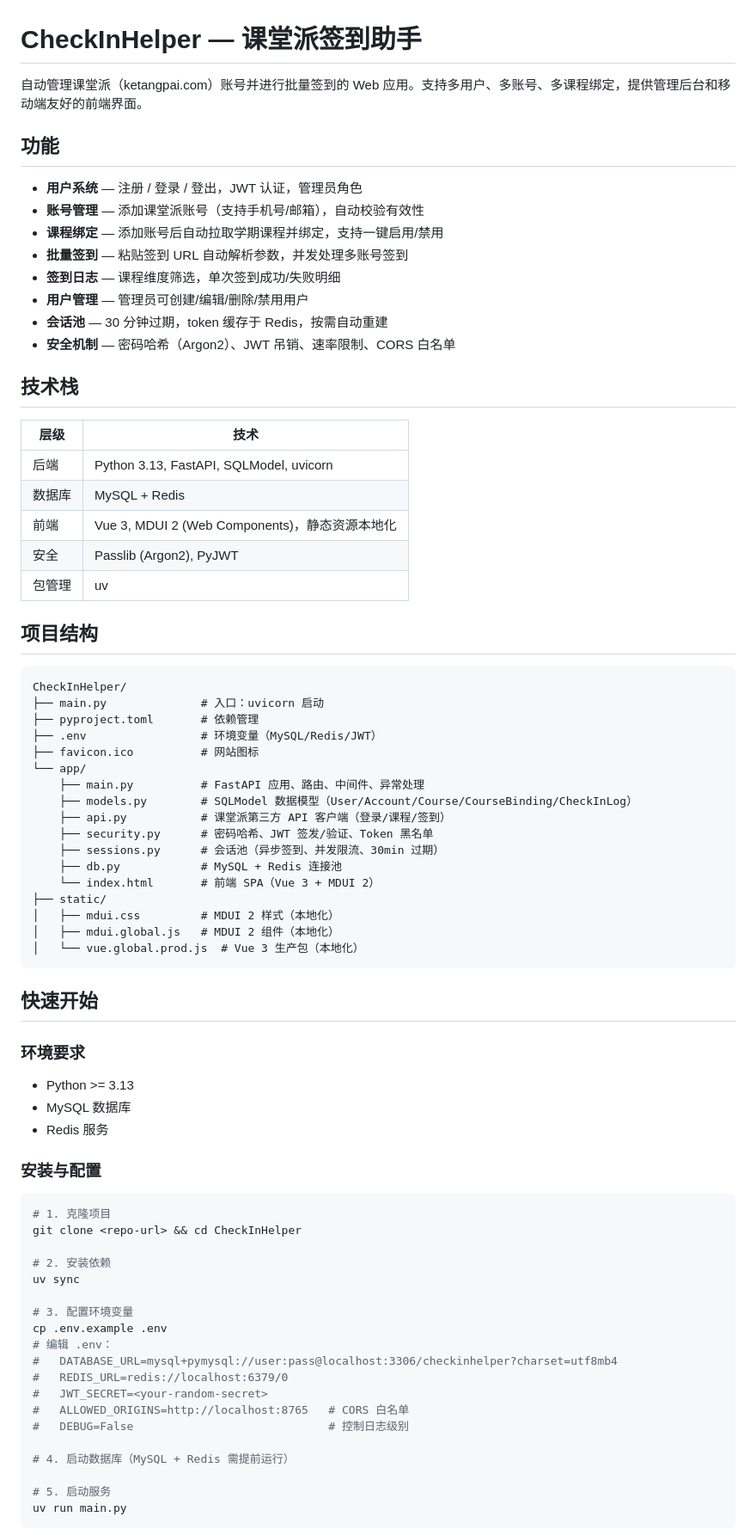
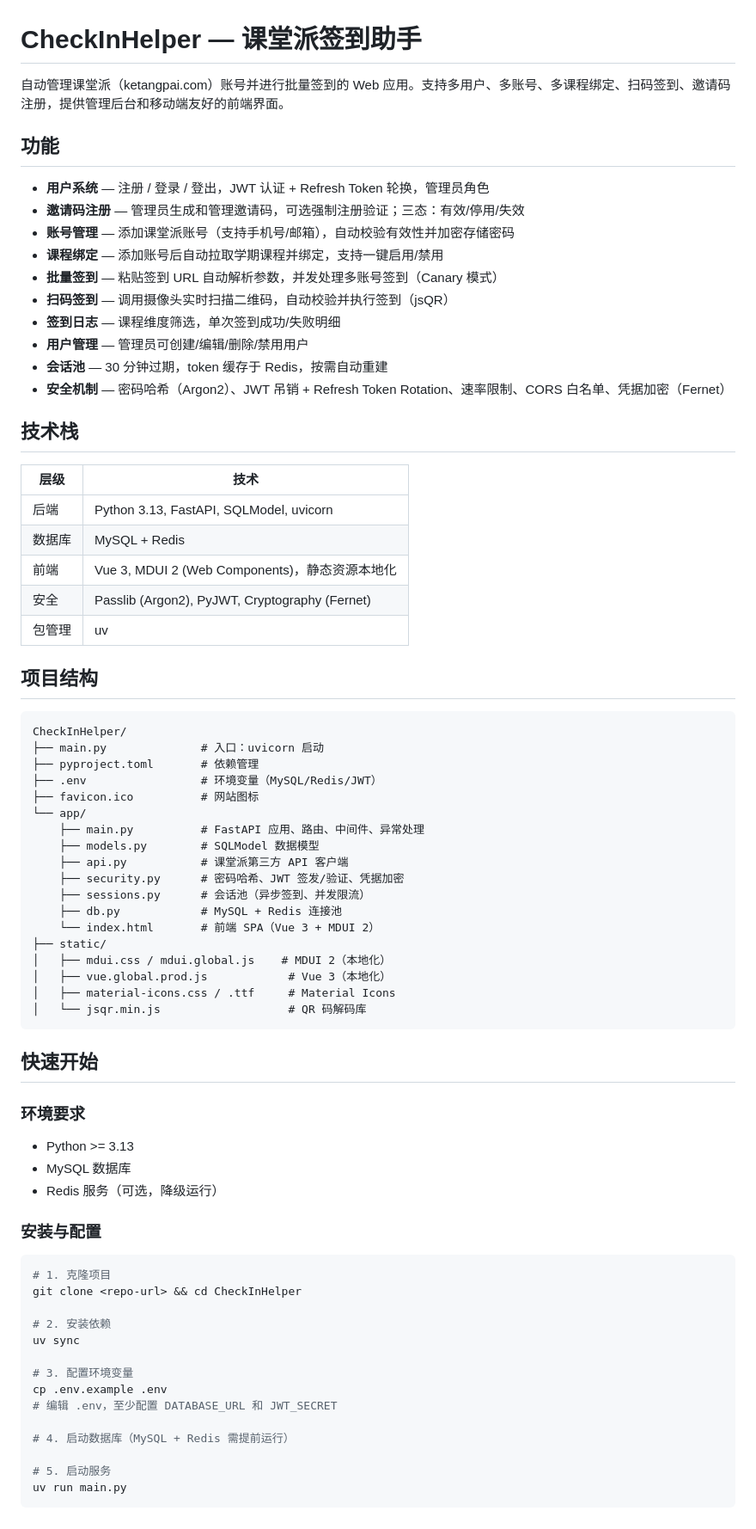
Before and after one commit to Dinosaur-MC/KetangPai-CheckInHelper, a Markdown page: README.md, the part around one of its changes. Shown at 86% size. Rendered like a GitHub page.

Commit message:
docs: 更新 README — 扫码签到 / 邀请码 / refresh_token / 凭据加密

````diff
--- a/README.md
+++ b/README.md
@@ -1,17 +1,19 @@
 # CheckInHelper — 课堂派签到助手
 
-自动管理课堂派（ketangpai.com）账号并进行批量签到的 Web 应用。支持多用户、多账号、多课程绑定，提供管理后台和移动端友好的前端界面。
+自动管理课堂派（ketangpai.com）账号并进行批量签到的 Web 应用。支持多用户、多账号、多课程绑定、扫码签到、邀请码注册，提供管理后台和移动端友好的前端界面。
 
 ## 功能
 
-- **用户系统** — 注册 / 登录 / 登出，JWT 认证，管理员角色
-- **账号管理** — 添加课堂派账号（支持手机号/邮箱），自动校验有效性
+- **用户系统** — 注册 / 登录 / 登出，JWT 认证 + Refresh Token 轮换，管理员角色
+- **邀请码注册** — 管理员生成和管理邀请码，可选强制注册验证；三态：有效/停用/失效
+- **账号管理** — 添加课堂派账号（支持手机号/邮箱），自动校验有效性并加密存储密码
 - **课程绑定** — 添加账号后自动拉取学期课程并绑定，支持一键启用/禁用
-- **批量签到** — 粘贴签到 URL 自动解析参数，并发处理多账号签到
+- **批量签到** — 粘贴签到 URL 自动解析参数，并发处理多账号签到（Canary 模式）
+- **扫码签到** — 调用摄像头实时扫描二维码，自动校验并执行签到（jsQR）
 - **签到日志** — 课程维度筛选，单次签到成功/失败明细
 - **用户管理** — 管理员可创建/编辑/删除/禁用用户
 - **会话池** — 30 分钟过期，token 缓存于 Redis，按需自动重建
-- **安全机制** — 密码哈希（Argon2）、JWT 吊销、速率限制、CORS 白名单
+- **安全机制** — 密码哈希（Argon2）、JWT 吊销 + Refresh Token Rotation、速率限制、CORS 白名单、凭据加密（Fernet）
 
 ## 技术栈
 
@@ -20,7 +22,7 @@
 | 后端 | Python 3.13, FastAPI, SQLModel, uvicorn |
 | 数据库 | MySQL + Redis |
 | 前端 | Vue 3, MDUI 2 (Web Components)，静态资源本地化 |
-| 安全 | Passlib (Argon2), PyJWT |
+| 安全 | Passlib (Argon2), PyJWT, Cryptography (Fernet) |
 | 包管理 | uv |
 
 ## 项目结构
@@ -33,16 +35,17 @@ CheckInHelper/
 ├── favicon.ico          # 网站图标
 └── app/
     ├── main.py          # FastAPI 应用、路由、中间件、异常处理
-    ├── models.py        # SQLModel 数据模型（User/Account/Course/CourseBinding/CheckInLog）
-    ├── api.py           # 课堂派第三方 API 客户端（登录/课程/签到）
-    ├── security.py      # 密码哈希、JWT 签发/验证、Token 黑名单
-    ├── sessions.py      # 会话池（异步签到、并发限流、30min 过期）
+    ├── models.py        # SQLModel 数据模型
+    ├── api.py           # 课堂派第三方 API 客户端
+    ├── security.py      # 密码哈希、JWT 签发/验证、凭据加密
+    ├── sessions.py      # 会话池（异步签到、并发限流）
     ├── db.py            # MySQL + Redis 连接池
     └── index.html       # 前端 SPA（Vue 3 + MDUI 2）
 ├── static/
-│   ├── mdui.css         # MDUI 2 样式（本地化）
-│   ├── mdui.global.js   # MDUI 2 组件（本地化）
-│   └── vue.global.prod.js  # Vue 3 生产包（本地化）
+│   ├── mdui.css / mdui.global.js    # MDUI 2（本地化）
+│   ├── vue.global.prod.js            # Vue 3（本地化）
+│   ├── material-icons.css / .ttf     # Material Icons
+│   └── jsqr.min.js                   # QR 码解码库
 ```
 
 ## 快速开始
@@ -51,7 +54,7 @@ CheckInHelper/
 
 - Python >= 3.13
 - MySQL 数据库
-- Redis 服务
+- Redis 服务（可选，降级运行）
 
 ### 安装与配置
 
@@ -64,12 +67,7 @@ uv sync
 
 # 3. 配置环境变量
 cp .env.example .env
-# 编辑 .env：
-#   DATABASE_URL=mysql+pymysql://user:pass@localhost:3306/checkinhelper?charset=utf8mb4
-#   REDIS_URL=redis://localhost:6379/0
-#   JWT_SECRET=<your-random-secret>
-#   ALLOWED_ORIGINS=http://localhost:8765   # CORS 白名单
-#   DEBUG=False                             # 控制日志级别
+# 编辑 .env，至少配置 DATABASE_URL 和 JWT_SECRET
 
 # 4. 启动数据库（MySQL + Redis 需提前运行）
 
````
Also changed, not shown: other parts of README.md (+43 -14 lines).
